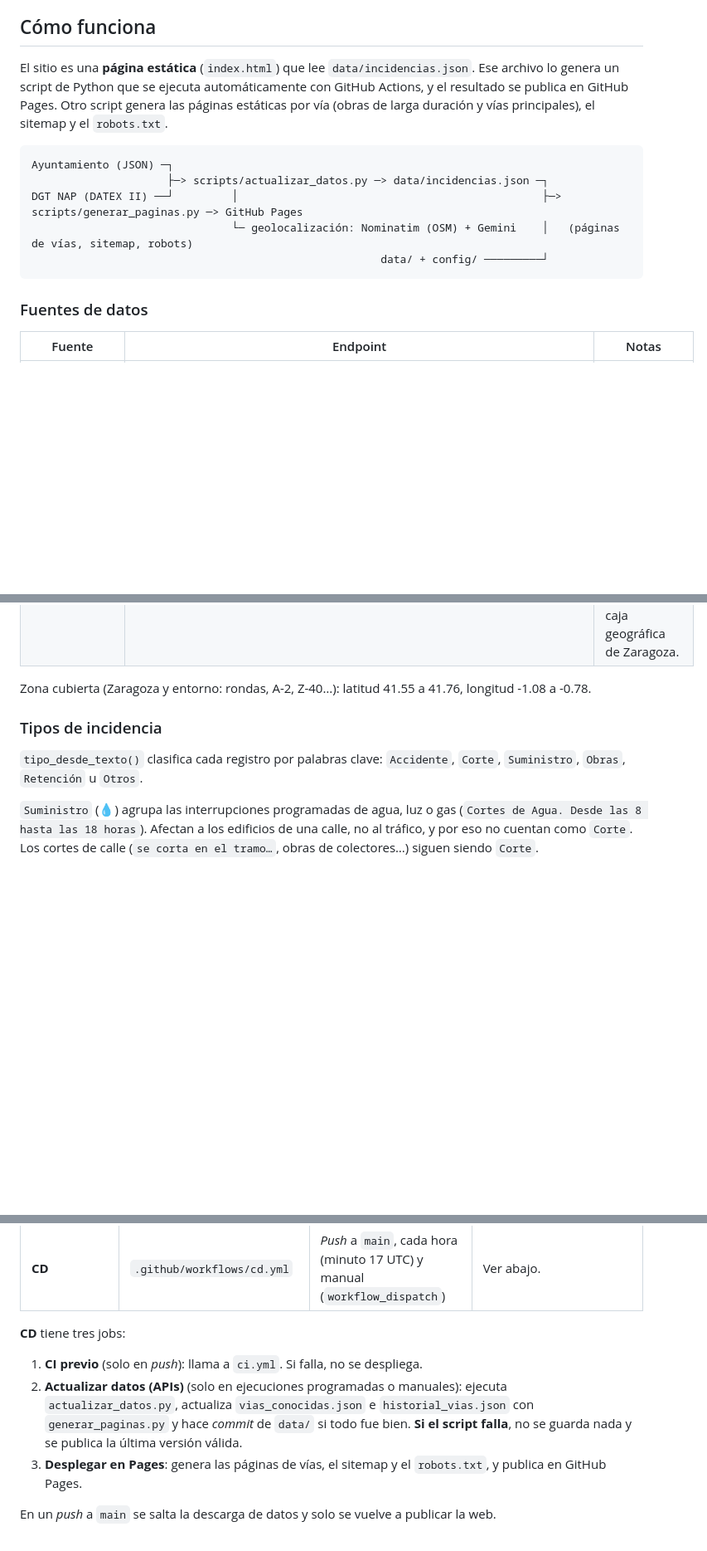
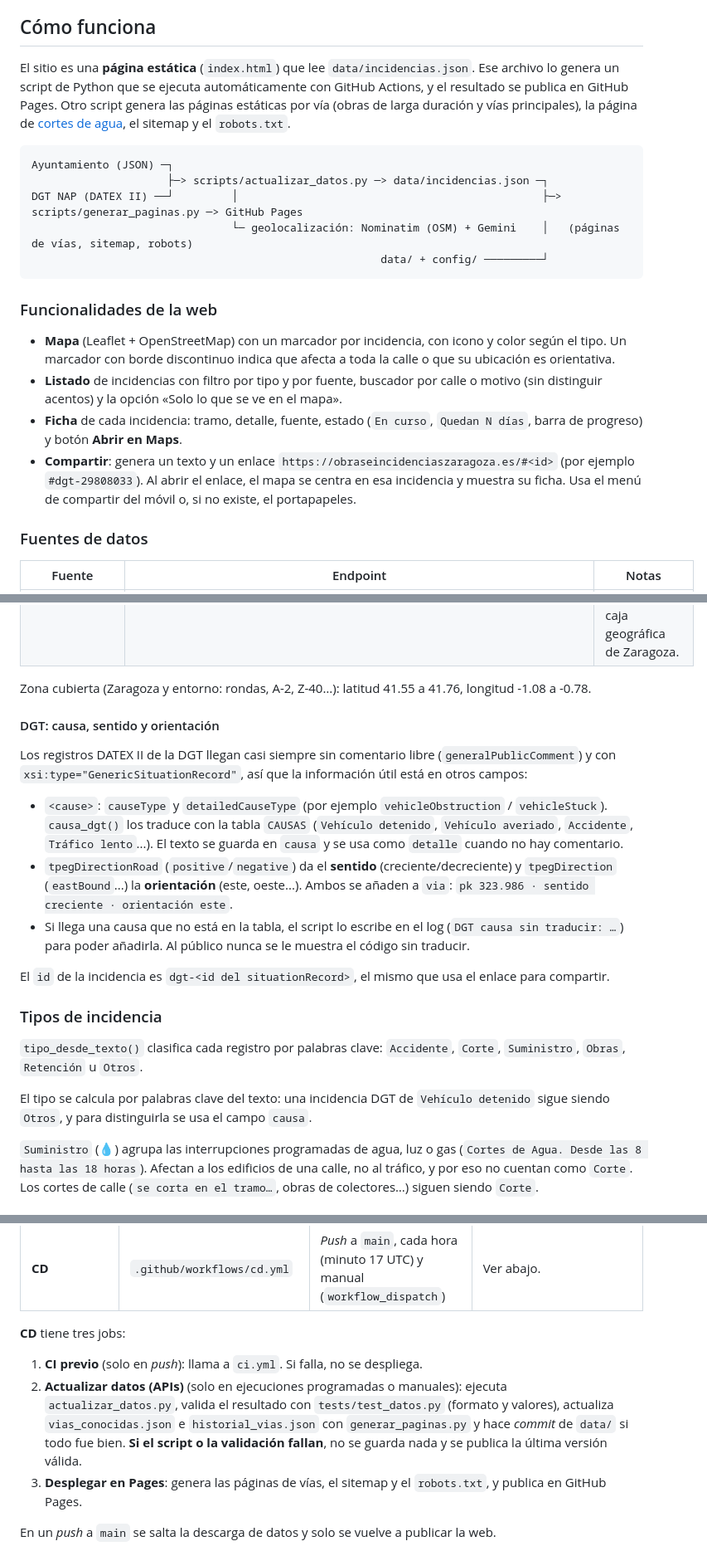
Before and after one commit to aabadmo4/oi_zgz, a Markdown page: README.md, 3 parts joined by grey strips. Shown at 83% size. GitHub-like rendering; blank space fills up the shorter version.

````diff
--- a/README.md
+++ b/README.md
@@ -12,7 +12,7 @@ Mapa y listado de **obras, cortes de tráfico, accidentes y retenciones en Zarag
 
 ## Cómo funciona
 
-El sitio es una **página estática** (`index.html`) que lee `data/incidencias.json`. Ese archivo lo genera un script de Python que se ejecuta automáticamente con GitHub Actions, y el resultado se publica en GitHub Pages. Otro script genera las páginas estáticas por vía (obras de larga duración y vías principales), el sitemap y el `robots.txt`.
+El sitio es una **página estática** (`index.html`) que lee `data/incidencias.json`. Ese archivo lo genera un script de Python que se ejecuta automáticamente con GitHub Actions, y el resultado se publica en GitHub Pages. Otro script genera las páginas estáticas por vía (obras de larga duración y vías principales), la página de [cortes de agua](https://obraseincidenciaszaragoza.es/cortes-de-agua-zaragoza.html), el sitemap y el `robots.txt`.
 
 ```
 Ayuntamiento (JSON) ─┐
@@ -21,6 +21,13 @@ DGT NAP (DATEX II) ──┘         │
                                └─ geolocalización: Nominatim (OSM) + Gemini    │   (páginas de vías, sitemap, robots)
                                                       data/ + config/ ─────────┘
 ```
+
+### Funcionalidades de la web
+
+- **Mapa** (Leaflet + OpenStreetMap) con un marcador por incidencia, con icono y color según el tipo. Un marcador con borde discontinuo indica que afecta a toda la calle o que su ubicación es orientativa.
+- **Listado** de incidencias con filtro por tipo y por fuente, buscador por calle o motivo (sin distinguir acentos) y la opción «Solo lo que se ve en el mapa».
+- **Ficha** de cada incidencia: tramo, detalle, fuente, estado (`En curso`, `Quedan N días`, barra de progreso) y botón **Abrir en Maps**.
+- **Compartir**: genera un texto y un enlace `https://obraseincidenciaszaragoza.es/#<id>` (por ejemplo `#dgt-29808033`). Al abrir el enlace, el mapa se centra en esa incidencia y muestra su ficha. Usa el menú de compartir del móvil o, si no existe, el portapapeles.
 
 ### Fuentes de datos
 
@@ -31,9 +38,21 @@ DGT NAP (DATEX II) ──┘         │
 
 Zona cubierta (Zaragoza y entorno: rondas, A-2, Z-40…): latitud 41.55 a 41.76, longitud -1.08 a -0.78.
 
+#### DGT: causa, sentido y orientación
+
+Los registros DATEX II de la DGT llegan casi siempre sin comentario libre (`generalPublicComment`) y con `xsi:type="GenericSituationRecord"`, así que la información útil está en otros campos:
+
+- `<cause>`: `causeType` y `detailedCauseType` (por ejemplo `vehicleObstruction` / `vehicleStuck`). `causa_dgt()` los traduce con la tabla `CAUSAS` (`Vehículo detenido`, `Vehículo averiado`, `Accidente`, `Tráfico lento`...). El texto se guarda en `causa` y se usa como `detalle` cuando no hay comentario.
+- `tpegDirectionRoad` (`positive`/`negative`) da el **sentido** (creciente/decreciente) y `tpegDirection` (`eastBound`...) la **orientación** (este, oeste...). Ambos se añaden a `via`: `pk 323.986 · sentido creciente · orientación este`.
+- Si llega una causa que no está en la tabla, el script lo escribe en el log (`DGT causa sin traducir: …`) para poder añadirla. Al público nunca se le muestra el código sin traducir.
+
+El `id` de la incidencia es `dgt-<id del situationRecord>`, el mismo que usa el enlace para compartir.
+
 ### Tipos de incidencia
 
 `tipo_desde_texto()` clasifica cada registro por palabras clave: `Accidente`, `Corte`, `Suministro`, `Obras`, `Retención` u `Otros`.
+
+El tipo se calcula por palabras clave del texto: una incidencia DGT de `Vehículo detenido` sigue siendo `Otros`, y para distinguirla se usa el campo `causa`.
 
 `Suministro` (💧) agrupa las interrupciones programadas de agua, luz o gas (`Cortes de Agua. Desde las 8 hasta las 18 horas`). Afectan a los edificios de una calle, no al tráfico, y por eso no cuentan como `Corte`. Los cortes de calle (`se corta en el tramo…`, obras de colectores…) siguen siendo `Corte`.
 
@@ -77,7 +104,7 @@ Hay tres workflows, identificados en la pestaña *Actions*:
 **CD** tiene tres jobs:
 
 1. **CI previo** (solo en *push*): llama a `ci.yml`. Si falla, no se despliega.
-2. **Actualizar datos (APIs)** (solo en ejecuciones programadas o manuales): ejecuta `actualizar_datos.py`, actualiza `vias_conocidas.json` e `historial_vias.json` con `generar_paginas.py` y hace *commit* de `data/` si todo fue bien. **Si el script falla**, no se guarda nada y se publica la última versión válida.
+2. **Actualizar datos (APIs)** (solo en ejecuciones programadas o manuales): ejecuta `actualizar_datos.py`, valida el resultado con `tests/test_datos.py` (formato y valores), actualiza `vias_conocidas.json` e `historial_vias.json` con `generar_paginas.py` y hace *commit* de `data/` si todo fue bien. **Si el script o la validación fallan**, no se guarda nada y se publica la última versión válida.
 3. **Desplegar en Pages**: genera las páginas de vías, el sitemap y el `robots.txt`, y publica en GitHub Pages.
 
 En un *push* a `main` se salta la descarga de datos y solo se vuelve a publicar la web.
````
Also changed, not shown: other parts of README.md (+26 -6 lines).
